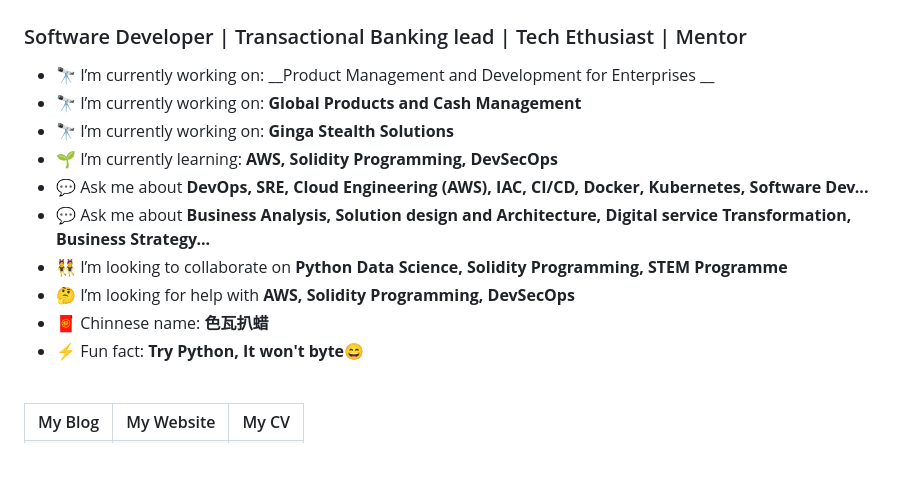
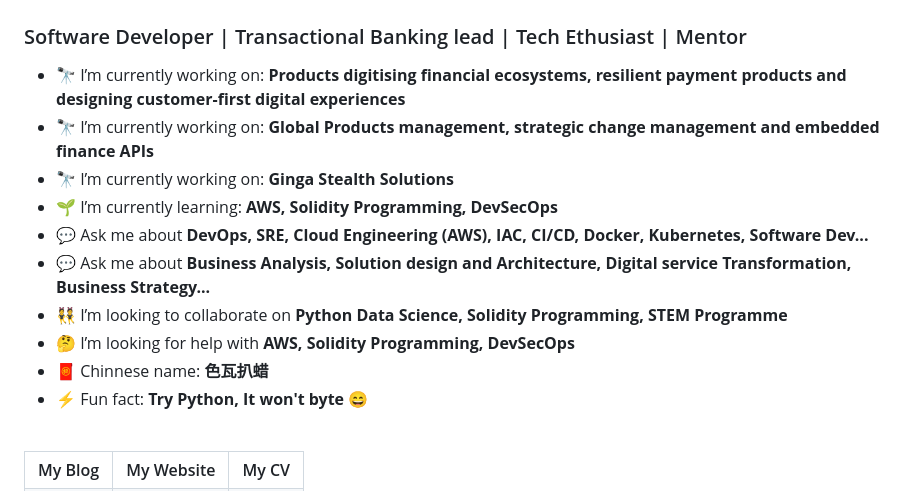
Before and after one commit to swabra-namayanja-dev/swabra-namayanja-dev, a Markdown page: README.md, the part around the change. GitHub-like rendering; blank space fills up the shorter version.

Commit message:
Update 2025 README.md
Signed-off-by: Swabra Namayanja <154910037+swabra-namayanja-dev@users.noreply.github.com>

```diff
--- a/README.md
+++ b/README.md
@@ -2,8 +2,8 @@
 
 ### Software Developer | Transactional Banking lead | Tech Ethusiast | Mentor
 
-- 🔭 I’m currently working on: __Product Management and Development for Enterprises __
-- 🔭 I’m currently working on: __Global Products and Cash Management__
+- 🔭 I’m currently working on: __Products digitising financial ecosystems, resilient payment products and designing customer-first digital experiences__
+- 🔭 I’m currently working on: __Global Products management, strategic change management and embedded finance APIs__
 - 🔭 I’m currently working on: __Ginga Stealth Solutions__
 - 🌱 I’m currently learning: __AWS, Solidity Programming, DevSecOps__
 - 💬 Ask me about __DevOps, SRE, Cloud Engineering (AWS), IAC, CI/CD, Docker, Kubernetes, Software Dev...__
@@ -11,7 +11,7 @@
 - 👯 I’m looking to collaborate on __Python Data Science, Solidity Programming, STEM Programme__
 - 🤔 I’m looking for help with __AWS, Solidity Programming, DevSecOps__
 - 🧧 Chinnese name: __色瓦扒蜡__
-- ⚡ Fun fact: __Try Python, It won't byte😄__
+- ⚡ Fun fact: __Try Python, It won't byte 😄__
 
 <br/>
 
```
